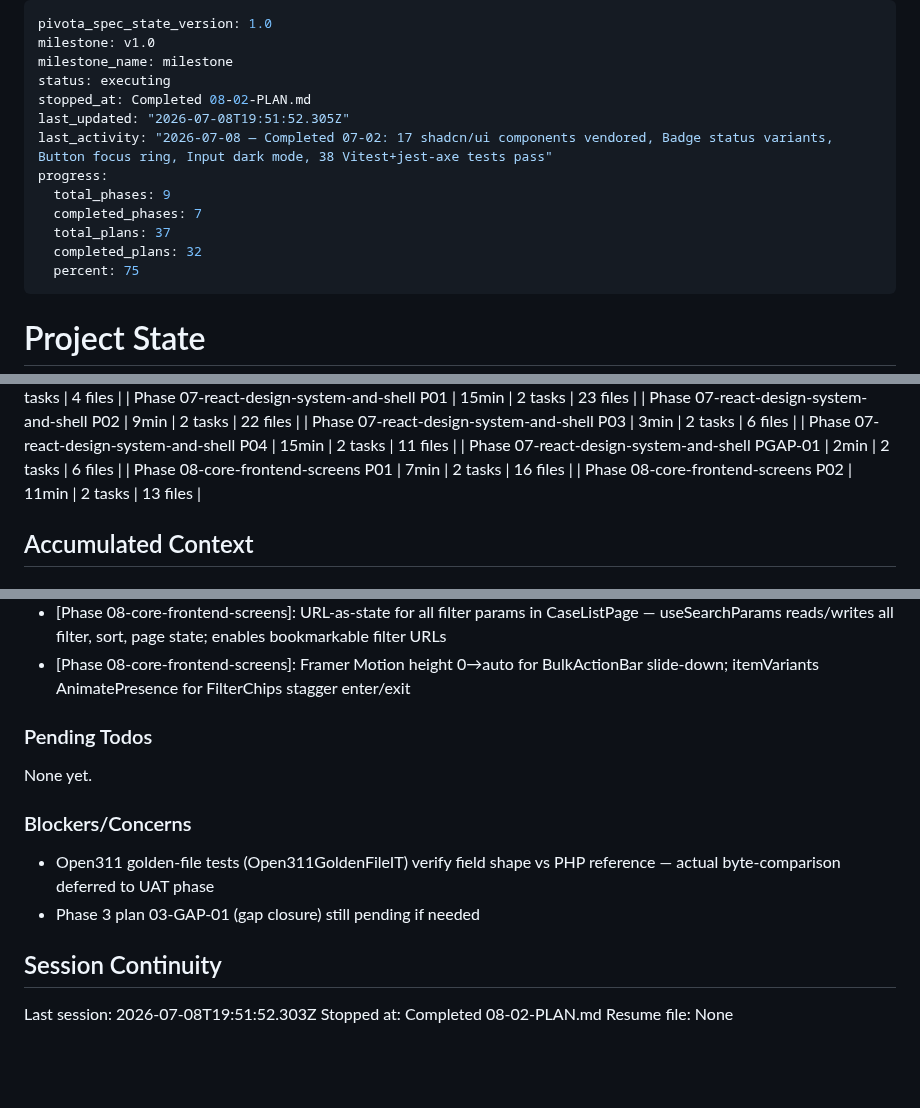
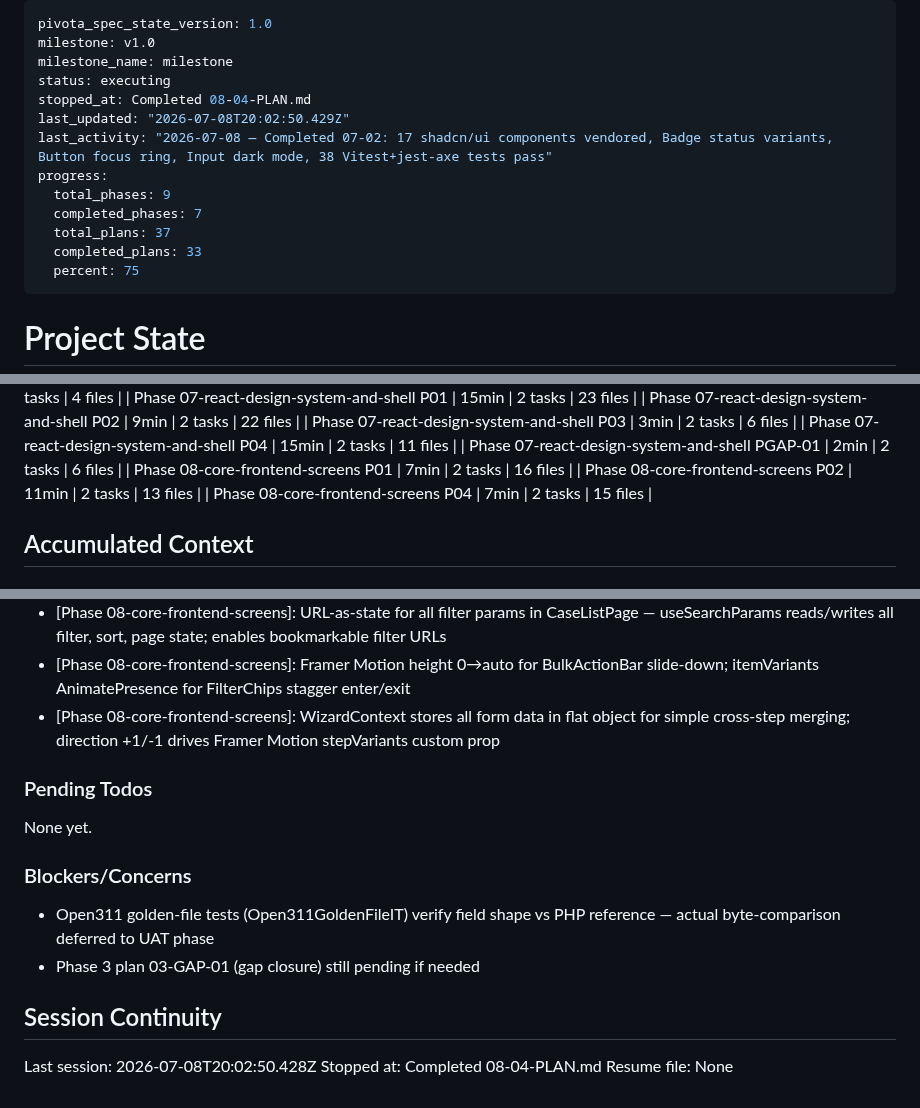
Before and after one commit to dhruvi5319/uReport, a Markdown page: .planning/STATE.md, 3 parts joined by grey strips. GitHub-like rendering; blank space fills up the shorter version.

Commit message:
docs(08-04): complete public-submit-wizard plan
- SUMMARY.md: 5-step wizard with Framer Motion, react-dropzone, Zod, geocode, 8 tests passing
- STATE.md: advanced to plan 4 complete, 89% progress, metrics recorded

```diff
--- a/.planning/STATE.md
+++ b/.planning/STATE.md
@@ -3,14 +3,14 @@ pivota_spec_state_version: 1.0
 milestone: v1.0
 milestone_name: milestone
 status: executing
-stopped_at: Completed 08-02-PLAN.md
-last_updated: "2026-07-08T19:51:52.305Z"
+stopped_at: Completed 08-04-PLAN.md
+last_updated: "2026-07-08T20:02:50.429Z"
 last_activity: "2026-07-08 — Completed 07-02: 17 shadcn/ui components vendored, Badge status variants, Button focus ring, Input dark mode, 38 Vitest+jest-axe tests pass"
 progress:
   total_phases: 9
   completed_phases: 7
   total_plans: 37
-  completed_plans: 32
+  completed_plans: 33
   percent: 75
 ---
 
@@ -73,6 +73,7 @@ Progress: [████████░░] 75%
 | Phase 07-react-design-system-and-shell PGAP-01 | 2min | 2 tasks | 6 files |
 | Phase 08-core-frontend-screens P01 | 7min | 2 tasks | 16 files |
 | Phase 08-core-frontend-screens P02 | 11min | 2 tasks | 13 files |
+| Phase 08-core-frontend-screens P04 | 7min | 2 tasks | 15 files |
 
 ## Accumulated Context
 
@@ -129,6 +130,7 @@ Recent decisions affecting current work:
 - [Phase 08-core-frontend-screens]: ResizeObserver mock added to test-setup.ts for recharts ResponsiveContainer jsdom compatibility
 - [Phase 08-core-frontend-screens]: URL-as-state for all filter params in CaseListPage — useSearchParams reads/writes all filter, sort, page state; enables bookmarkable filter URLs
 - [Phase 08-core-frontend-screens]: Framer Motion height 0→auto for BulkActionBar slide-down; itemVariants AnimatePresence for FilterChips stagger enter/exit
+- [Phase 08-core-frontend-screens]: WizardContext stores all form data in flat object for simple cross-step merging; direction +1/-1 drives Framer Motion stepVariants custom prop
 
 ### Pending Todos
 
@@ -141,6 +143,6 @@ None yet.
 
 ## Session Continuity
 
-Last session: 2026-07-08T19:51:52.303Z
-Stopped at: Completed 08-02-PLAN.md
+Last session: 2026-07-08T20:02:50.428Z
+Stopped at: Completed 08-04-PLAN.md
 Resume file: None
```
Also changed, not shown: 1 other file.
